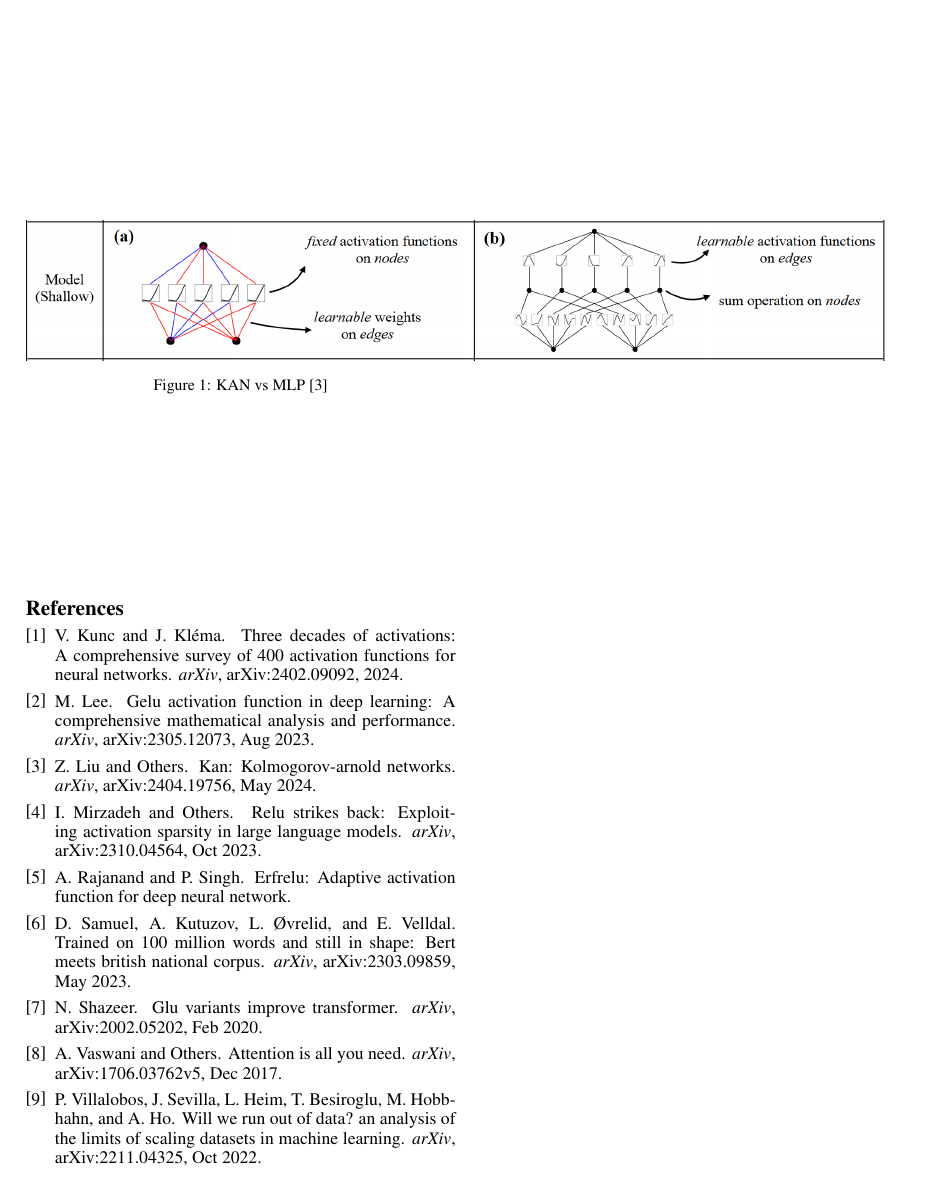
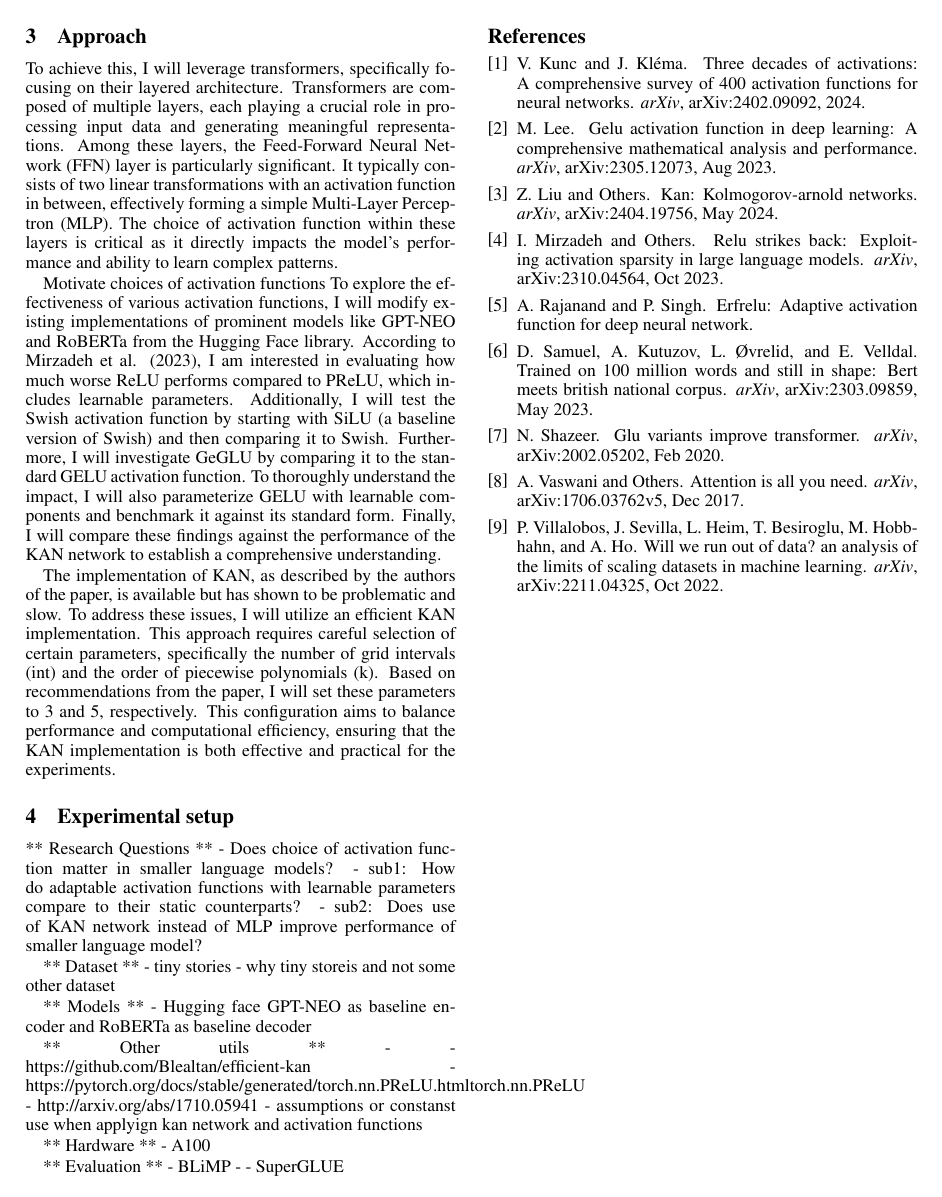
Before and after one commit to filipo18/depth-of-ffns, a LaTeX document (main.tex, which reads sections/approach.tex, sections/experimental_setup.tex): page 2 of 2 before the commit and page 4 of 4 after it. Compiled offline with pdfLaTeX.

Commit message:
approach, experimental setup

```diff
--- a/sections/approach.tex
+++ b/sections/approach.tex
@@ -1,3 +1,27 @@
+\clearpage
 \section{Approach}
 
-** Motivate choices of activation functions **
+% ** How am i able to do this **
+% - transfomers from layers
+% - activation functions are used in FFN layer which is implementation of MLP
+
+% ** Motivate choices of activation functions **
+% - to compare activation functions I will take existing Hugging face implementation of GPT-NEO and roBERTa and replace the activation function with the one I want to test
+% - according to \cite{Mirzadeh2023} I want to test how much worse ReLU is, then compare with relu with learnable parameters PReLU
+% - according to [reference to swish paper] I want to test swish, to get baseline start with SiLU then compare with swish
+% - according to [reference to GeGLU paper] I want to test GeGLU, to get baseline start with GELU then compare with GeGLU
+% - parametrize GELU with learnable to comapre against GELU
+% - lastly to compare KAN network against all of the above
+
+% ** How to kan **
+% - implementation exists by the authors of the paper
+% - seems to be running into a bunch of issues and is very slow
+% - using efficient kan impelementation isntead
+% - have to decide on some paratmees grid: int the number of grid intervals and k: the order of piecewise polynomial, will use 3 and 5 based on the paper
+
+To achieve this, I will leverage transformers, specifically focusing on their layered architecture. Transformers are composed of multiple layers, each playing a crucial role in processing input data and generating meaningful representations. Among these layers, the Feed-Forward Neural Network (FFN) layer is particularly significant. It typically consists of two linear transformations with an activation function in between, effectively forming a simple Multi-Layer Perceptron (MLP). The choice of activation function within these layers is critical as it directly impacts the model's performance and ability to learn complex patterns.
+
+Motivate choices of activation functions
+To explore the effectiveness of various activation functions, I will modify existing implementations of prominent models like GPT-NEO and RoBERTa from the Hugging Face library. According to Mirzadeh et al. (2023), I am interested in evaluating how much worse ReLU performs compared to PReLU, which includes learnable parameters. Additionally, I will test the Swish activation function by starting with SiLU (a baseline version of Swish) and then comparing it to Swish. Furthermore, I will investigate GeGLU by comparing it to the standard GELU activation function. To thoroughly understand the impact, I will also parameterize GELU with learnable components and benchmark it against its standard form. Finally, I will compare these findings against the performance of the KAN network to establish a comprehensive understanding.
+
+The implementation of KAN, as described by the authors of the paper, is available but has shown to be problematic and slow. To address these issues, I will utilize an efficient KAN implementation. This approach requires careful selection of certain parameters, specifically the number of grid intervals (int) and the order of piecewise polynomials (k). Based on recommendations from the paper, I will set these parameters to 3 and 5, respectively. This configuration aims to balance performance and computational efficiency, ensuring that the KAN implementation is both effective and practical for the experiments.
--- /dev/null
+++ b/sections/experimental_setup.tex
@@ -0,0 +1,39 @@
+% Define the research questions clearly. Discuss the specific configurations you have settled on, and
+% elaborate on the data sets you have utilized. Document the evaluation setup and define the metrics.
+% ● 4.1 Research Questions
+% ● 4.2 Dataset
+% ● 4.3 Models
+% ● 4.4 Evaluation Setting and Metrics.
+% Evaluation Metrics: You should mention the components of the BabyLM evaluation pipeline; but can defer
+% explaining each (fine-tune) task in detail to the BLiMP/GLUE/SuperGLUE papers. However, you should
+% describe the process each of these components uses to return a score (i.e. how is the final score
+% computed?)
+% Evaluation Settings: hardware.
+% ● 4.5 Configuration and Implementation Details
+
+\section{Experimental setup}
+** Research Questions **
+- Does choice of activation function matter in smaller language models?
+- sub1: How do adaptable activation functions with learnable parameters compare to their static counterparts?
+- sub2: Does use of KAN network instead of MLP improve performance of smaller language model?
+
+** Dataset **
+- tiny stories
+- why tiny storeis and not some other dataset
+
+** Models **
+- Hugging face GPT-NEO as baseline encoder and RoBERTa as baseline decoder
+
+** Other utils **
+- %https://github.com/ltgoslo/ltg-bert/blob/main/training/model.py#L14
+- https://github.com/Blealtan/efficient-kan
+- https://pytorch.org/docs/stable/generated/torch.nn.PReLU.html#torch.nn.PReLU
+- http://arxiv.org/abs/1710.05941
+- assumptions or constanst use when applyign kan network and activation functions
+
+** Hardware **
+- A100
+
+** Evaluation **
+- BLiMP - %average of ( anaphor_agreement:, argument_structure:, binding:, control_raising, determiner_noun_agreeme, ellipsis:, filler_gap:, irregular_forms:, island_effects:, npi_licensing:, quantifiers:, subject_verb_agreement:)
+- SuperGLUE
```
Also changed, not shown: main.tex (+2 -1 lines), sections/bacground_and_related_work.tex (+3 -1 lines), sections/experimental_setup_and_results.tex (deleted, +0 -10 lines), main.pdf.
